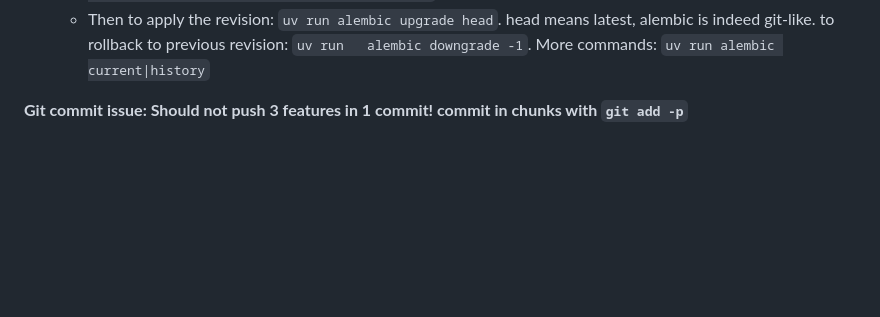
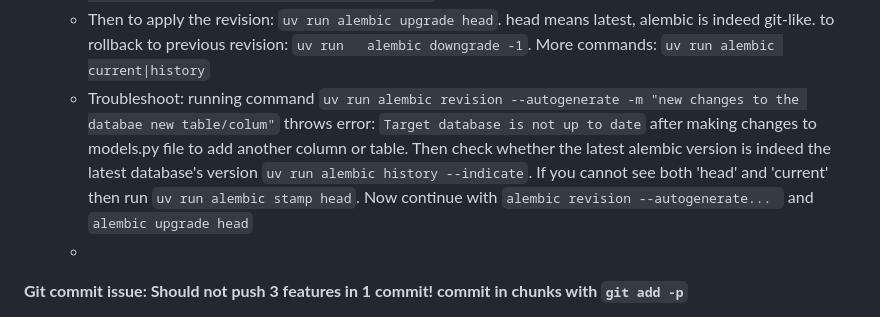
Before and after one commit to rmpasswd/fullstack-blog-FastAPI, a Markdown page: README.md, the part around the change. GitHub-like rendering; blank space fills up the shorter version.

Commit message:
Alembic troubleshooting 'head' and 'current' stamp not found fixed.

```diff
--- a/README.md
+++ b/README.md
@@ -93,6 +93,8 @@ After trying to out sqlite and the async variant of operations, it's time to swi
     - Gemini and [stackoverflow](https://stackoverflow.com/questions/71219607/psycopg3-unable-to-connect-async) says to add this line: `asyncio.set_event_loop_policy(asyncio.WindowsSelectorEventLoopPolicy())` *Does not work*.  Then inserted it to `database.py` where the first asyncio line is executed; not `main.py` which imports objects from `database.py`.
   - After `alembic revision...` command, If you dont see any tables(only 'pass' keyword instead) in alembicDir/revision...py file, then chances are tables were already created by   'create_all' in main.py lifespan block.Comment that 'create_all' block, delete the tables(login with `psql -U bloguser -d blog` and then `DROP SCHEMA public CASCADE; CREATE SCHEMA public;`) and then try the alembic revision command again.
   -  Then to apply the revision: `uv run alembic upgrade head`. head means latest, alembic is indeed git-like. to rollback to previous revision: `uv run   alembic downgrade -1`. More commands: `uv run alembic current|history`
+  -  Troubleshoot: running command `uv run alembic revision --autogenerate -m "new changes to the databae new table/colum"` throws error: `Target database is not up to date` after making changes to models.py file to add another column or table. Then check  whether the latest alembic version is indeed the latest database's version `uv run alembic history --indicate`. If you cannot see both 'head' and 'current' then run `uv run alembic stamp head`. Now continue with `alembic revision --autogenerate... ` and `alembic upgrade head`
+  -
 
 
  **Git commit issue: Should not push 3 features in 1 commit! commit in chunks with `git add -p`**
```
